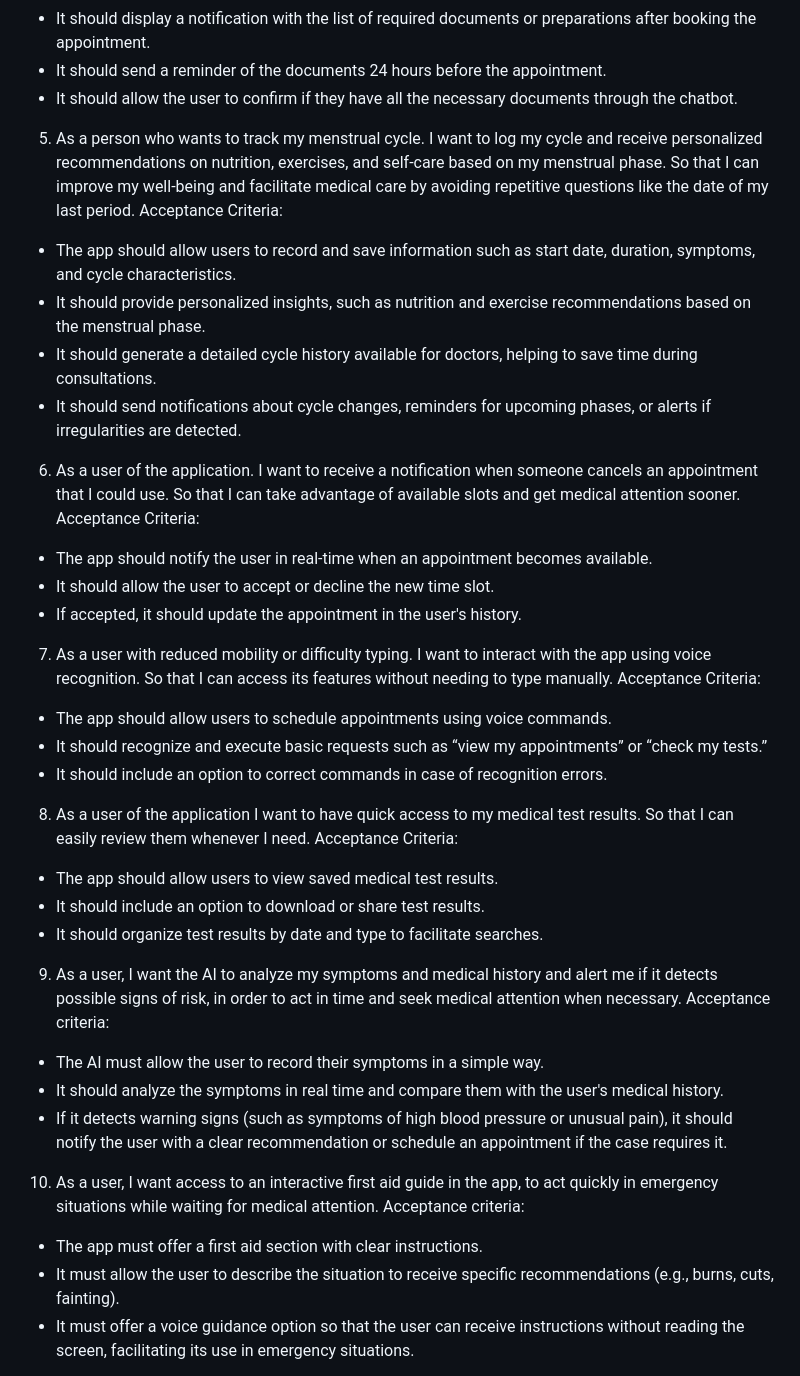
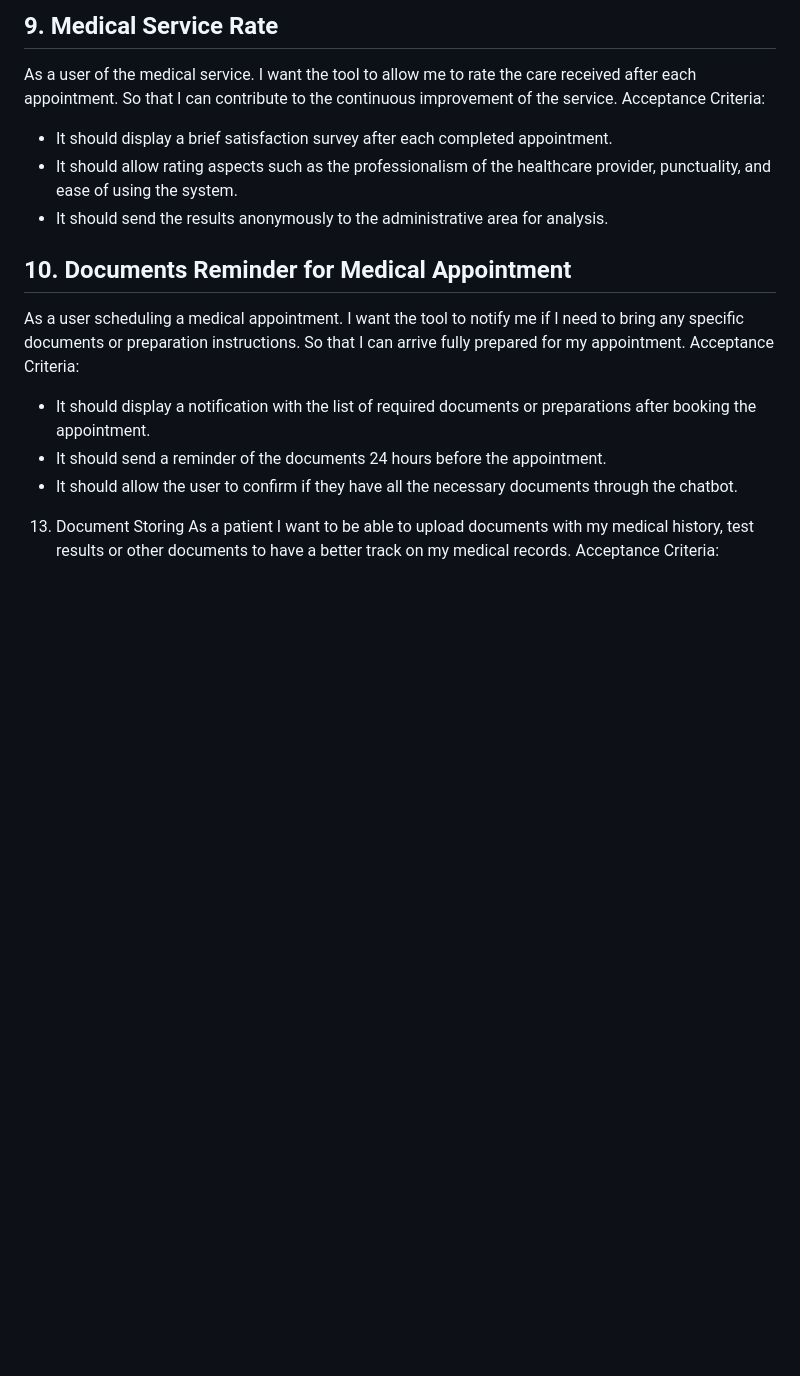
Before and after one commit to vcastrop/vitalIA, a Markdown page: HistoriasDeUsuario.md, the part around one of its changes. GitHub-like rendering; blank space fills up the shorter version.

```diff
--- a/HistoriasDeUsuario.md
+++ b/HistoriasDeUsuario.md
@@ -21,36 +50,16 @@ Acceptance Criteria:
+## 9. Medical Service Rate
+As a user of the medical service. I want the tool to allow me to rate the care received after each appointment. So that I can contribute to the continuous improvement of the service.
+Acceptance Criteria:
+-	It should display a brief satisfaction survey after each completed appointment.
+-	It should allow rating aspects such as the professionalism of the healthcare provider, punctuality, and ease of using the system.
+-	It should send the results anonymously to the administrative area for analysis.
+
+## 10. Documents Reminder for Medical Appointment
+As a user scheduling a medical appointment. I want the tool to notify me if I need to bring any specific documents or preparation instructions. So that I can arrive fully prepared for my appointment.
 Acceptance Criteria:
 -	It should display a notification with the list of required documents or preparations after booking the appointment.
 -	It should send a reminder of the documents 24 hours before the appointment.
 -	It should allow the user to confirm if they have all the necessary documents through the chatbot.
-5. As a person who wants to track my menstrual cycle. I want to log my cycle and receive personalized recommendations on nutrition, exercises, and self-care based on my menstrual phase. So that I can improve my well-being and facilitate medical care by avoiding repetitive questions like the date of my last period.
+13. Document Storing
+As a patient I want to be able to upload documents with my medical history, test results or other documents to have a better track on my medical records.
 Acceptance Criteria:
--	The app should allow users to record and save information such as start date, duration, symptoms, and cycle characteristics.
--	It should provide personalized insights, such as nutrition and exercise recommendations based on the menstrual phase.
--	It should generate a detailed cycle history available for doctors, helping to save time during consultations.
--	It should send notifications about cycle changes, reminders for upcoming phases, or alerts if irregularities are detected.
-6. As a user of the application. I want to receive a notification when someone cancels an appointment that I could use. So that I can take advantage of available slots and get medical attention sooner.
-Acceptance Criteria:
--	The app should notify the user in real-time when an appointment becomes available.
--	It should allow the user to accept or decline the new time slot.
--	If accepted, it should update the appointment in the user's history.
-7. As a user with reduced mobility or difficulty typing. I want to interact with the app using voice recognition. So that I can access its features without needing to type manually.
-Acceptance Criteria:
--	The app should allow users to schedule appointments using voice commands.
--	It should recognize and execute basic requests such as “view my appointments” or “check my tests.”
--	It should include an option to correct commands in case of recognition errors.
-8. As a user of the application I want to have quick access to my medical test results. So that I can easily review them whenever I need.
-Acceptance Criteria:
--	The app should allow users to view saved medical test results.
--	It should include an option to download or share test results.
--	It should organize test results by date and type to facilitate searches.
-9. As a user, I want the AI to analyze my symptoms and medical history and alert me if it detects possible signs of risk, in order to act in time and seek medical attention when necessary.
-Acceptance criteria:
--	The AI must allow the user to record their symptoms in a simple way.
--	It should analyze the symptoms in real time and compare them with the user's medical history.
--	If it detects warning signs (such as symptoms of high blood pressure or unusual pain), it should notify the user with a clear recommendation or schedule an appointment if the case requires it.
-10. As a user, I want access to an interactive first aid guide in the app, to act quickly in emergency situations while waiting for medical attention.
-Acceptance criteria:
--	The app must offer a first aid section with clear instructions.
--	It must allow the user to describe the situation to receive specific recommendations (e.g., burns, cuts, fainting).
--	It must offer a voice guidance option so that the user can receive instructions without reading the screen, facilitating its use in emergency situations.
-
```
Also changed, not shown: other parts of HistoriasDeUsuario.md (+42 -26 lines).
